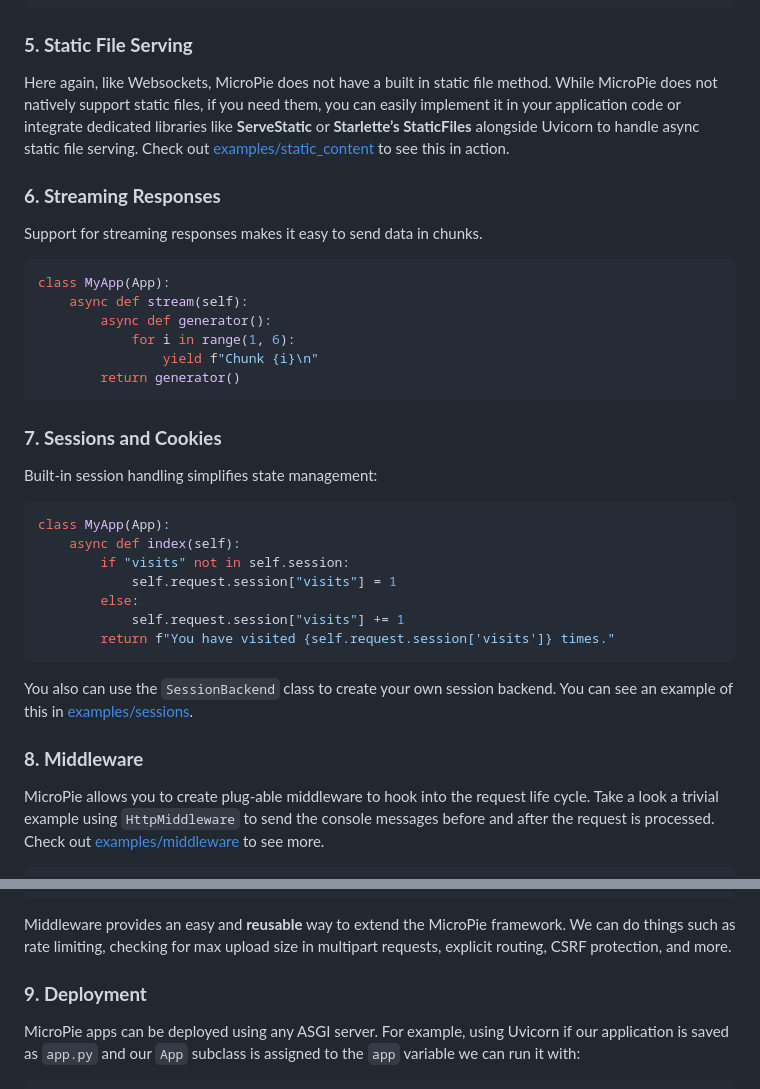
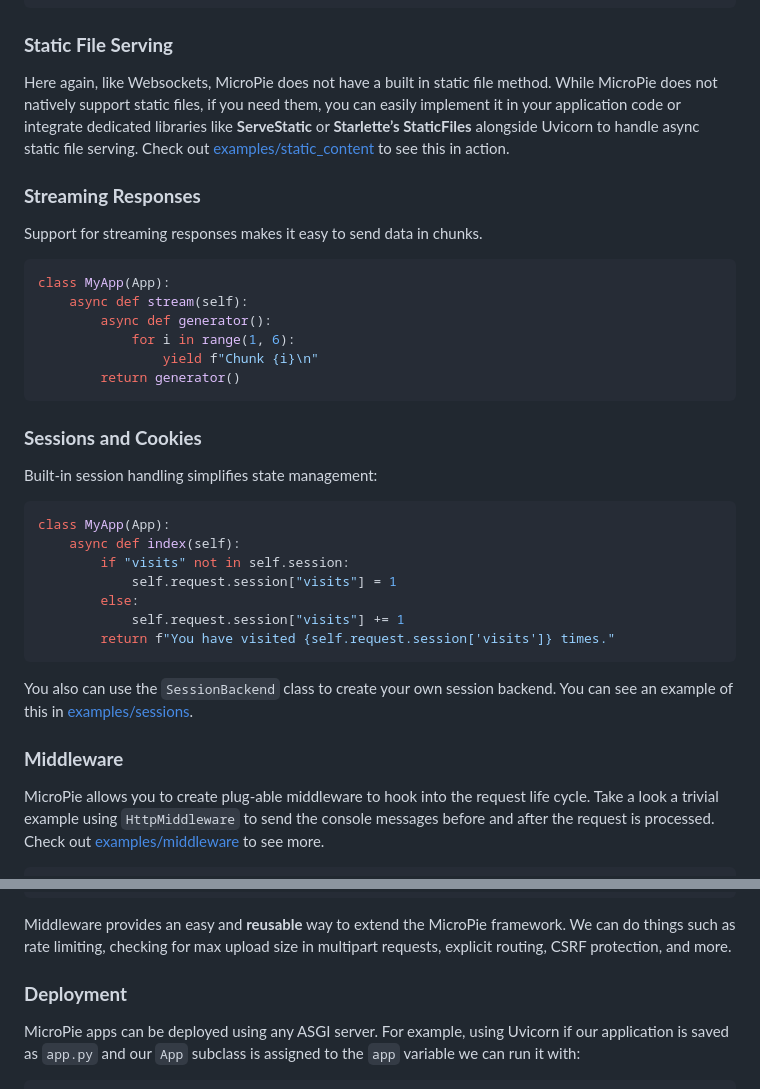
Before and after one commit to patx/micropie, a Markdown page: README.md, 2 parts joined by grey strips. Drawn GitHub-style.

````diff
--- a/README.md
+++ b/README.md
@@ -145,11 +168,11 @@ class MyApp(App):
 </html>
 ```
 
-### **5. Static File Serving**
+### **Static File Serving**
 Here again, like Websockets, MicroPie does not have a built in static file method. While MicroPie does not natively support static files, if you need them, you can easily implement it in your application code or integrate dedicated libraries like **ServeStatic** or **Starlette’s StaticFiles** alongside Uvicorn to handle async static file serving. Check out [examples/static_content](https://github.com/patx/micropie/tree/main/examples/static_content) to see this in action.
 
 
-### **6. Streaming Responses**
+### **Streaming Responses**
 Support for streaming responses makes it easy to send data in chunks.
 
 ```python
@@ -161,7 +184,7 @@ class MyApp(App):
         return generator()
 ```
 
-### **7. Sessions and Cookies**
+### **Sessions and Cookies**
 Built-in session handling simplifies state management:
 
 ```python
@@ -176,7 +199,7 @@ class MyApp(App):
 
 You also can use the `SessionBackend` class to create your own session backend. You can see an example of this in [examples/sessions](https://github.com/patx/micropie/tree/main/examples/sessions).
 
-### **8. Middleware**
+### **Middleware**
 MicroPie allows you to create plug-able middleware to hook into the request life cycle. Take a look a trivial example using `HttpMiddleware` to send the console messages before and after the request is processed. Check out [examples/middleware](https://github.com/patx/micropie/tree/main/examples/middleware) to see more.
 ```python
 from MicroPie import App, HttpMiddleware
@@ -198,7 +221,7 @@ app.middlewares.append(MiddlewareExample())
 ```
 
 Middleware provides an easy and **reusable** way to extend the MicroPie framework. We can do things such as rate limiting, checking for max upload size in multipart requests, explicit routing, CSRF protection, and more.
-### **9. Deployment**
+### **Deployment**
 MicroPie apps can be deployed using any ASGI server. For example, using Uvicorn if our application is saved as `app.py` and our `App` subclass is assigned to the `app` variable we can run it with:
 ```bash
 uvicorn app:app --workers 4 --port 8000
````
Also changed, not shown: other parts of README.md (+29 -6 lines).
